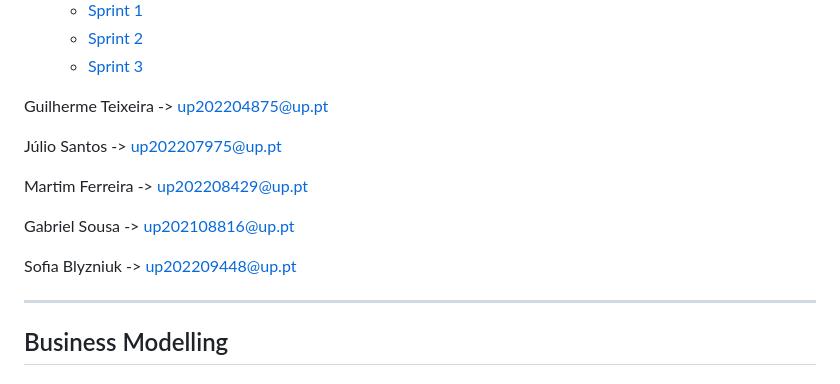
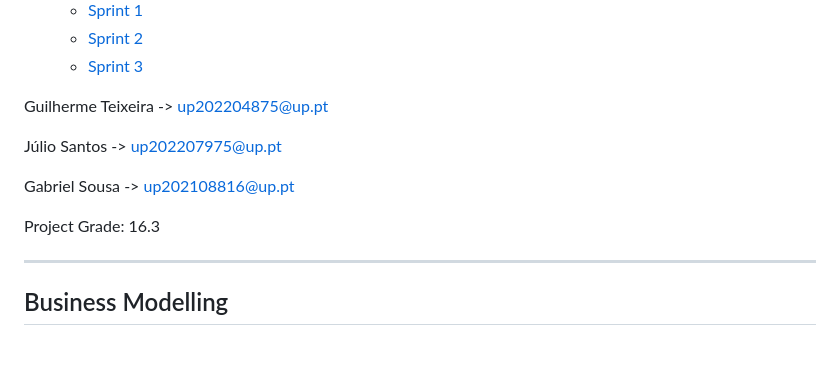
Before and after one commit to EuNumShei/ProjectESOF, a Markdown page: README.md, the part around the change. GitHub-like rendering; blank space fills up the shorter version.

```diff
--- a/README.md
+++ b/README.md
@@ -18,11 +18,9 @@ Guilherme Teixeira -> up202204875@up.pt
 
 Júlio Santos -> up202207975@up.pt
 
-Martim Ferreira -> up202208429@up.pt
-
 Gabriel Sousa -> up202108816@up.pt
 
-Sofia Blyzniuk -> up202209448@up.pt
+Project Grade: 16.3
 
 ---
 ## Business Modelling
```
